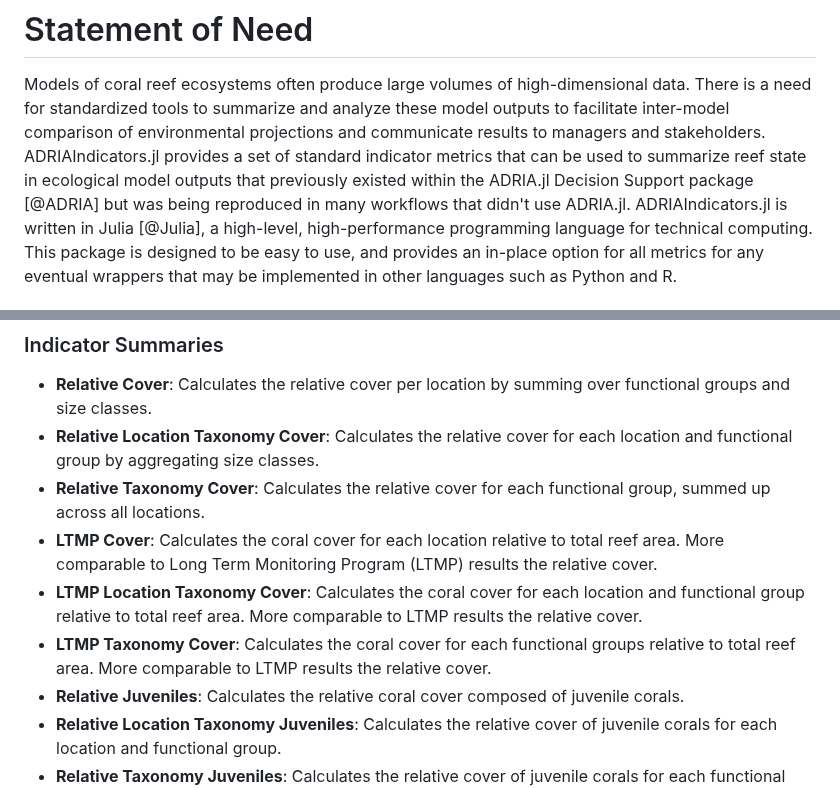
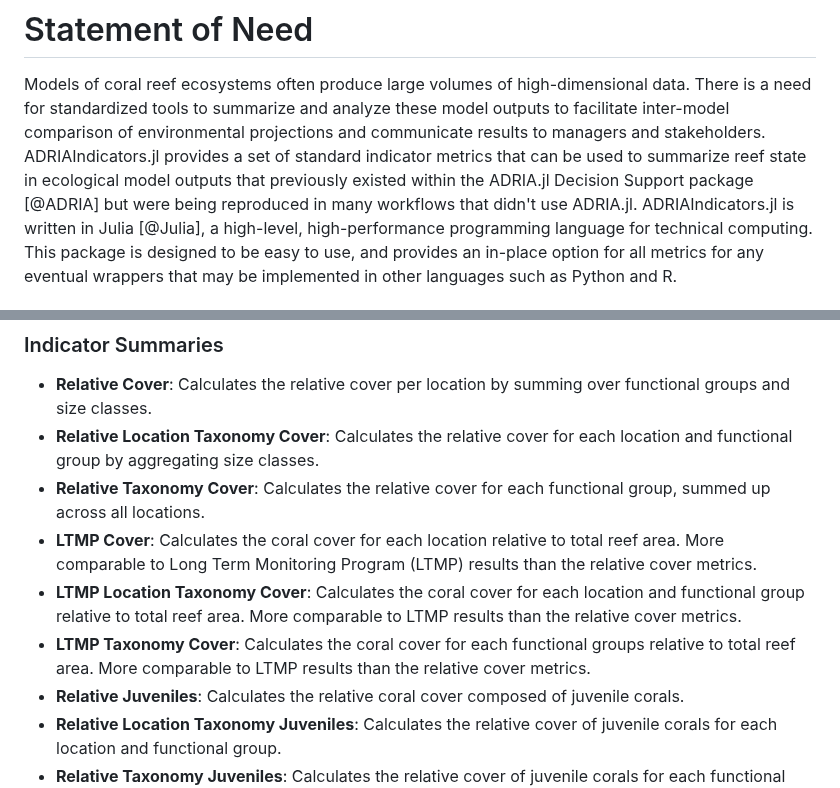
Before and after one commit to open-AIMS/ADRIAIndicators.jl, a Markdown page: paper/paper.md, 2 parts joined by grey strips. Rendered like a GitHub page.

Commit message:
paper: correct grammar and spelling errors

```diff
--- a/paper/paper.md
+++ b/paper/paper.md
@@ -85,7 +85,7 @@ is a need for standardized tools to summarize and analyze these model outputs to
 inter-model comparison of environmental projections and communicate results to managers and
 stakeholders. ADRIAIndicators.jl provides a set of standard indicator metrics that can be
 used to summarize reef state in ecological model outputs that previously existed within
-the ADRIA.jl Decision Support package [@ADRIA] but was being reproduced in many workflows
+the ADRIA.jl Decision Support package [@ADRIA] but were being reproduced in many workflows
 that didn't use ADRIA.jl. ADRIAIndicators.jl is written in Julia [@Julia],
 a high-level, high-performance programming language for technical computing. This package
 is designed to be easy to use, and provides an in-place option for all metrics for any
@@ -129,9 +129,9 @@ data, such as coral diversity, shelter volume, and composite indices for reef he
 -   **Relative Cover**: Calculates the relative cover per location by summing over functional groups and size classes.
 -   **Relative Location Taxonomy Cover**: Calculates the relative cover for each location and functional group by aggregating size classes.
 -   **Relative Taxonomy Cover**: Calculates the relative cover for each functional group, summed up across all locations.
--   **LTMP Cover**: Calculates the coral cover for each location relative to total reef area. More comparable to Long Term Monitoring Program (LTMP) results the relative cover.
--   **LTMP Location Taxonomy Cover**: Calculates the coral cover for each location and functional group relative to total reef area. More comparable to LTMP results the relative cover.
--   **LTMP Taxonomy Cover**: Calculates the coral cover for each functional groups relative to total reef area. More comparable to LTMP results the relative cover.
+-   **LTMP Cover**: Calculates the coral cover for each location relative to total reef area. More comparable to Long Term Monitoring Program (LTMP) results than the relative cover metrics.
+-   **LTMP Location Taxonomy Cover**: Calculates the coral cover for each location and functional group relative to total reef area. More comparable to LTMP results than the relative cover metrics.
+-   **LTMP Taxonomy Cover**: Calculates the coral cover for each functional groups relative to total reef area. More comparable to LTMP results than the relative cover metrics.
 -   **Relative Juveniles**: Calculates the relative coral cover composed of juvenile corals.
 -   **Relative Location Taxonomy Juveniles**: Calculates the relative cover of juvenile corals for each location and functional group.
 -   **Relative Taxonomy Juveniles**: Calculates the relative cover of juvenile corals for each functional group, summed up across all locations.
```
